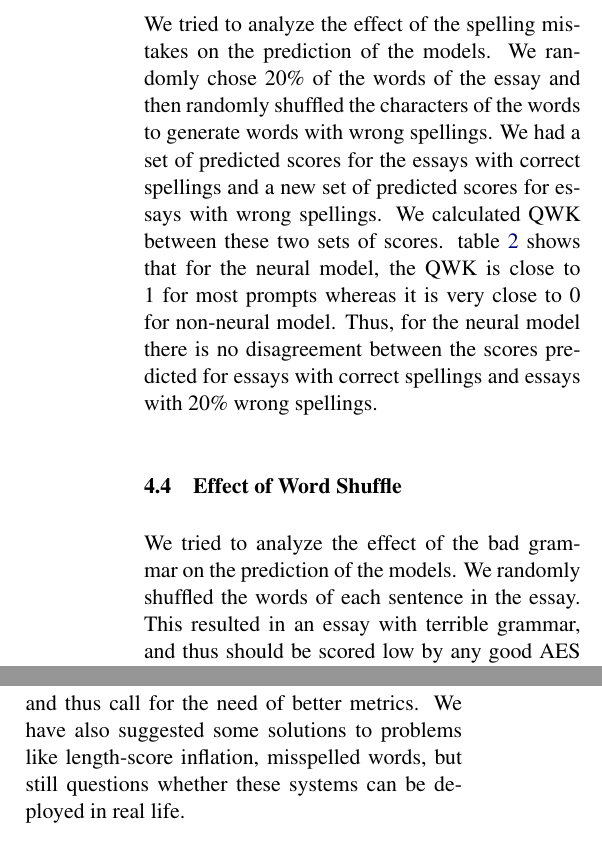
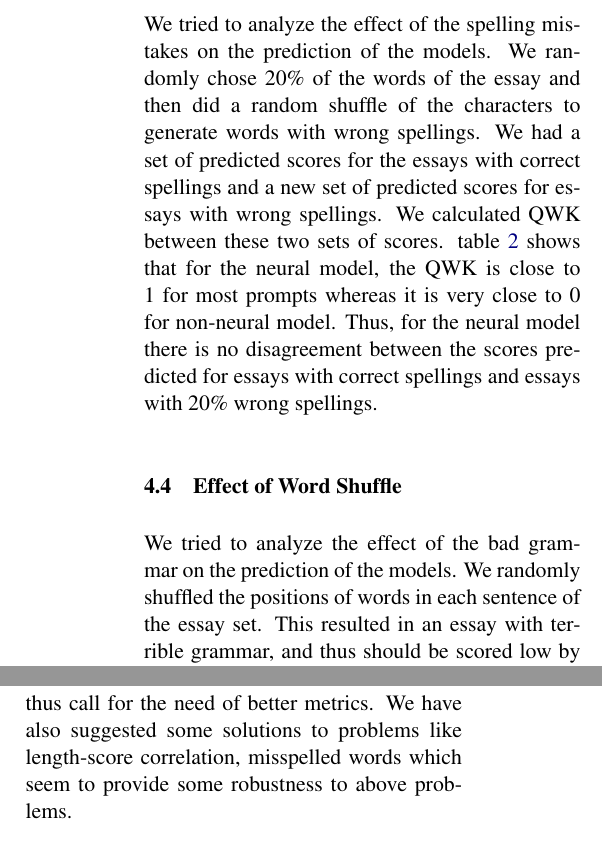
Before and after one commit to aagrxyz/NLP_Project, a LaTeX paper (paper/acl17-latex/paper.tex): two parts of the columns of pages 3 and 4 of 5, joined at a grey line, cut so that both start at the same text. Compiled offline with pdfLaTeX.

Commit message:
Added some minor changes

```diff
--- a/paper/acl17-latex/paper.tex
+++ b/paper/acl17-latex/paper.tex
@@ -147,7 +147,7 @@ We tried to analyze the effect of the length of the essay on the prediction of t
 
 
 \subsection{Effect of Spelling Mistakes}
-We tried to analyze the effect of the spelling mistakes on the prediction of the models. We randomly chose 20\% of the words of the essay and then randomly shuffled the characters of the words to generate words with wrong spellings. We had a set of predicted scores for the essays with correct spellings and a new set of predicted scores for essays with wrong spellings. We calculated QWK between these two sets of scores. \cref{spell_word_sentence} shows that for the neural model, the QWK is close to 1 for most prompts whereas it is very close to 0 for non-neural model. Thus, for the neural model there is no disagreement between the scores predicted for essays with correct spellings and essays with 20\% wrong spellings.
+We tried to analyze the effect of the spelling mistakes on the prediction of the models. We randomly chose 20\% of the words of the essay and then did a random shuffle of the characters to generate words with wrong spellings. We had a set of predicted scores for the essays with correct spellings and a new set of predicted scores for essays with wrong spellings. We calculated QWK between these two sets of scores. \cref{spell_word_sentence} shows that for the neural model, the QWK is close to 1 for most prompts whereas it is very close to 0 for non-neural model. Thus, for the neural model there is no disagreement between the scores predicted for essays with correct spellings and essays with 20\% wrong spellings.
 
 % \begin{table}[]
 %   \centering
@@ -170,7 +170,7 @@ We tried to analyze the effect of the spelling mistakes on the prediction of the
 %   \end{table}
 
 \subsection{Effect of Word Shuffle}
-We tried to analyze the effect of the bad grammar on the prediction of the models. We randomly shuffled the words of each sentence in the essay. This resulted in an essay with terrible grammar, and thus should be scored low by any good AES system. We had a set of predicted scores for the essays with good grammar and a new set of predicted scores for essays with bad grammar and a lot of grammatical mistakes. We calculated QWK between these two sets of scores. \cref{spell_word_sentence} shows that for the neural model, the QWK is close to 1 for most prompts whereas it is significantly less than 1 for the non-neural model. Thus, for the neural model there is no disagreement between the scores predicted for essays with correct grammar and essays with bad grammar.
+We tried to analyze the effect of the bad grammar on the prediction of the models. We randomly shuffled the positions of words in each sentence of the essay set. This resulted in an essay with terrible grammar, and thus should be scored low by any good AES system. We had a set of predicted scores for the essays with good grammar and a new set of predicted scores for essays with bad grammar and a lot of grammatical mistakes. We calculated QWK between these two sets of scores. \cref{spell_word_sentence} shows that for the neural model, the QWK is close to 1 for most prompts whereas it is significantly less than 1 for the non-neural model. Thus, for the neural model there is no disagreement between the scores predicted for essays with correct grammar and essays with bad grammar.
 
 % \begin{table}[]
 %   \centering
@@ -318,7 +318,7 @@ We were not able to get satisfactory results with this approach (shown in \cref{
 
 
 \section{Conclusions}
-In this paper we have analyzed the behavior of neural model for automated essay scoring on various practical scenarios. We performed various experiments for effect of length, grammar, spelling, organization and found that neural models perform very poorly in these qualitative metrics even while giving state of art performance on the quantitative benchmarks. This shows that the problem of automated essay scoring is far from being solved and getting human level performance on benchmarks is not the solution. This also shows that the current benchmarks are not sufficient for evaluation and thus call for the need of better metrics. We have also suggested some solutions to problems like length-score inflation, misspelled words, but still questions whether these systems can be deployed in real life.
+In this paper we have analyzed the behavior of neural model for automated essay scoring on various practical scenarios. We performed various experiments for effect of length, grammar, spelling, organization and found that neural models perform very poorly in these qualitative metrics even while giving state of art performance on the quantitative benchmarks. This shows that the problem of automated essay scoring is far from being solved and getting human level performance on benchmarks is not the solution. This also shows that the current benchmarks are not sufficient for evaluation and thus call for the need of better metrics. We have also suggested some solutions to problems like length-score correlation, misspelled words which seem to provide some robustness to above problems.
 
 
 \bibliography{paper}
```
Also changed, not shown: paper/acl17-latex/paper.pdf, paper/acl17-latex/paper.tex (4 more changed lines).
